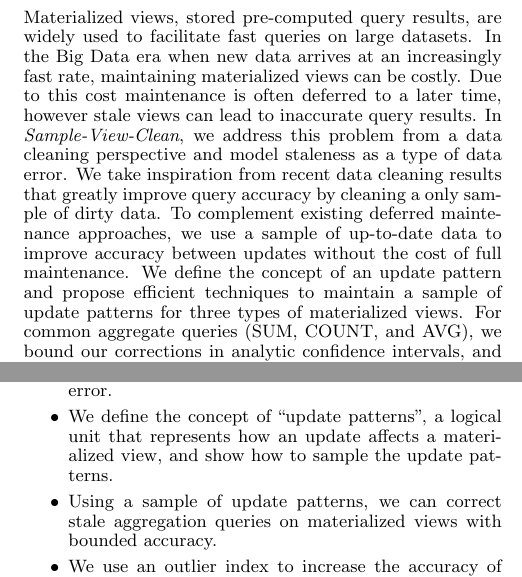
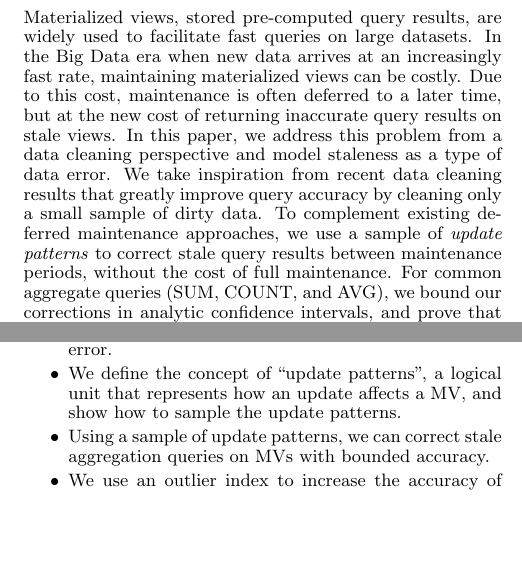
Before and after one commit to sjyk/sampleclean-matview, a LaTeX paper (outline.tex, which reads introduction.tex): two parts of the columns of pages 1 and 2 of 12, joined at a grey line, cut so that both start at the same text, the shorter picture padded with empty space. Compiled offline with pdfLaTeX.

Commit message:
revise abstract

```diff
--- a/introduction.tex
+++ b/introduction.tex
@@ -17,7 +17,7 @@ While deferring maintenance has compelling benefits, it unfortunately, brings it
 \centering
  \includegraphics[scale=0.30]{figs/sys-arch.pdf}
  \caption{SVC has three main components: (1) sampling, (2) correction, and (3) outlier indexing. From a sample of up-to-date data, we estimate
- a correction for queries on stale materialized views. To make this process robust to outliers, we apply a technique called outlier indexing. \label{sys-arch}}\vspace{-1.5em}
+ a correction for queries on stale MVs. To make this process robust to outliers, we apply a technique called outlier indexing. \label{sys-arch}}\vspace{-1.5em}
 \end{figure}
 
 Data cleaning has been studied extensively in the literature (e.g., see Rahm and Do for a survey\cite{rahm2000data}) but increasing data volumes and arrival rates have lead to development of new, efficient sampling-based approaches coping with dirty data.   In particular, the SampleClean framework has been shown to greatly improve query accuracy while cleaning a small sample of dirty records rather than an entire dirty data set \cite{wang1999sample}.  This data-cleaning perspective raises a new possibility for MVs, namely, that we can return more accurate results without incurring the cost of full view maintenance.   Of course, the metaphor of stale MVs as dirty data only goes so far. Staleness is different sort of data error that raises interesting new challenges in sampling, cleaning, and efficient query processing.
@@ -34,8 +34,8 @@ utilize a technique called outlier indexing \cite{chaudhuri2001overcoming} to en
 To summarize, our contributions are as follows:
 \begin{itemize}\vspace{-.45em}
 \item We model the incremental maintenance problem as a data cleaning problem and staleness as a type of data error.\vspace{-.45em}
-\item We define the concept of ``update patterns", a logical unit that represents how an update affects a materialized view, and show how to sample the update patterns. \vspace{-.45em}
-\item Using a sample of update patterns, we can correct stale aggregation queries on materialized views with bounded accuracy.\vspace{-.45em}
+\item We define the concept of ``update patterns", a logical unit that represents how an update affects a MV, and show how to sample the update patterns. \vspace{-.45em}
+\item Using a sample of update patterns, we can correct stale aggregation queries on MVs with bounded accuracy.\vspace{-.45em}
 \item We use an outlier index to increase the accuracy of the approach for power-law, long-tailed, and skewed distributions.\vspace{-.45em}
 \item We evaluate our approach on a single node MySQL database with a 10GB skewed TPCD benchmark dataset and in a 20-node Apache Spark cluster with a 1TB log dataset from a video streaming company, Conviva. Our results suggest that sampling is significantly faster than full view maintenance, and also can give highly accurate results for a variety of queries and views.\vspace{-.45em}
 \end{itemize}
--- a/outline.tex
+++ b/outline.tex
@@ -106,11 +106,12 @@ We found that maintaining a 5\% sample was 16.3x faster than full maintenance ye
 \begin{abstract}
 Materialized views, stored pre-computed query results, are widely used to facilitate fast queries on large datasets.
 In the Big Data era when new data arrives at an increasingly fast rate, maintaining materialized views can be costly.
-Due to this cost maintenance is often deferred to a later time, however stale views can lead to inaccurate query results.
-In \emph{Sample-View-Clean}, we address this problem from a data cleaning perspective and model staleness as a type of data error.
-We take inspiration from recent data cleaning results that greatly improve query accuracy by cleaning a only sample of dirty data.
-To complement existing deferred maintenance approaches, we use a sample of up-to-date data to improve accuracy between updates without the cost of full maintenance.
-We define the concept of an update pattern and propose efficient techniques to maintain a sample of update patterns for three types of materialized views. For common aggregate queries (SUM, COUNT, and AVG), we bound our corrections in analytic confidence intervals, and prove that our technique is optimal with respect to estimate variance.
+Due to this cost, maintenance is often deferred to a later time, but at the new cost of returning inaccurate query results on stale views.
+In this paper, we address this problem from a data cleaning perspective and model staleness as a type of data error.
+We take inspiration from recent data cleaning results that greatly improve query accuracy by cleaning only a small sample of dirty data.
+To complement existing deferred maintenance approaches, we use a sample of \emph{update patterns} to correct stale query results between maintenance periods, without the cost of full maintenance.
+%We define the concept of an update pattern and propose efficient techniques to maintain a sample of update patterns for three classes of materialized views.
+For common aggregate queries (SUM, COUNT, and AVG), we bound our corrections in analytic confidence intervals, and prove that our technique is optimal with respect to estimate variance.
 As sampling can be sensitive to long-tailed distributions, we further explore an outlier indexing technique to give increased accuracy when the data distributions are skewed.
 We evaluate our method on real and synthetic datasets and results suggest that we are able to provide more up-to-date query results with a smaller mean error and at a lower maintenance cost than previous methods.
 \end{abstract}
```
Also changed, not shown: architecture.tex (+1 -1 lines), ref.bib (+2 -2 lines), introduction.tex (4 more changed lines), outline.tex (2 more changed lines).
